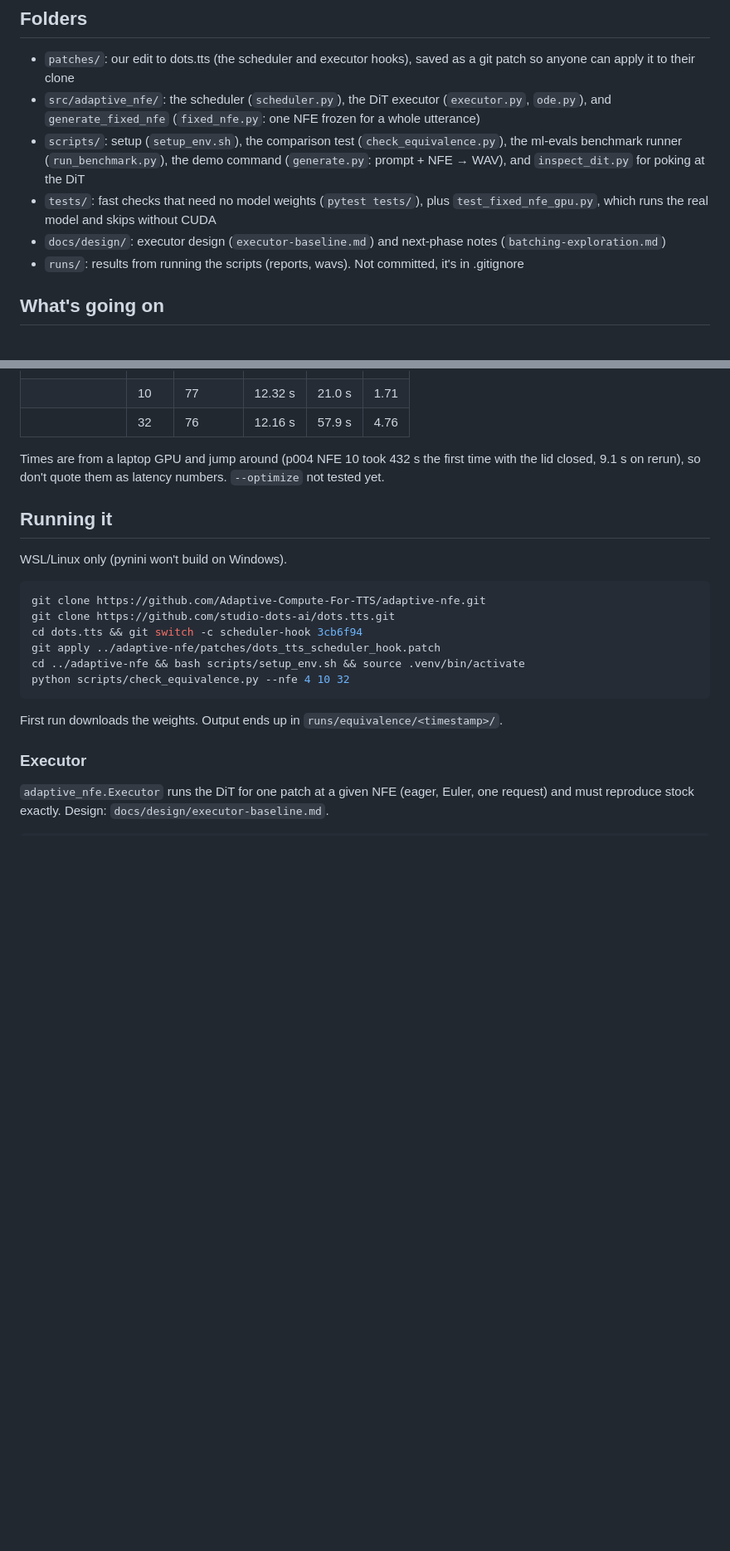
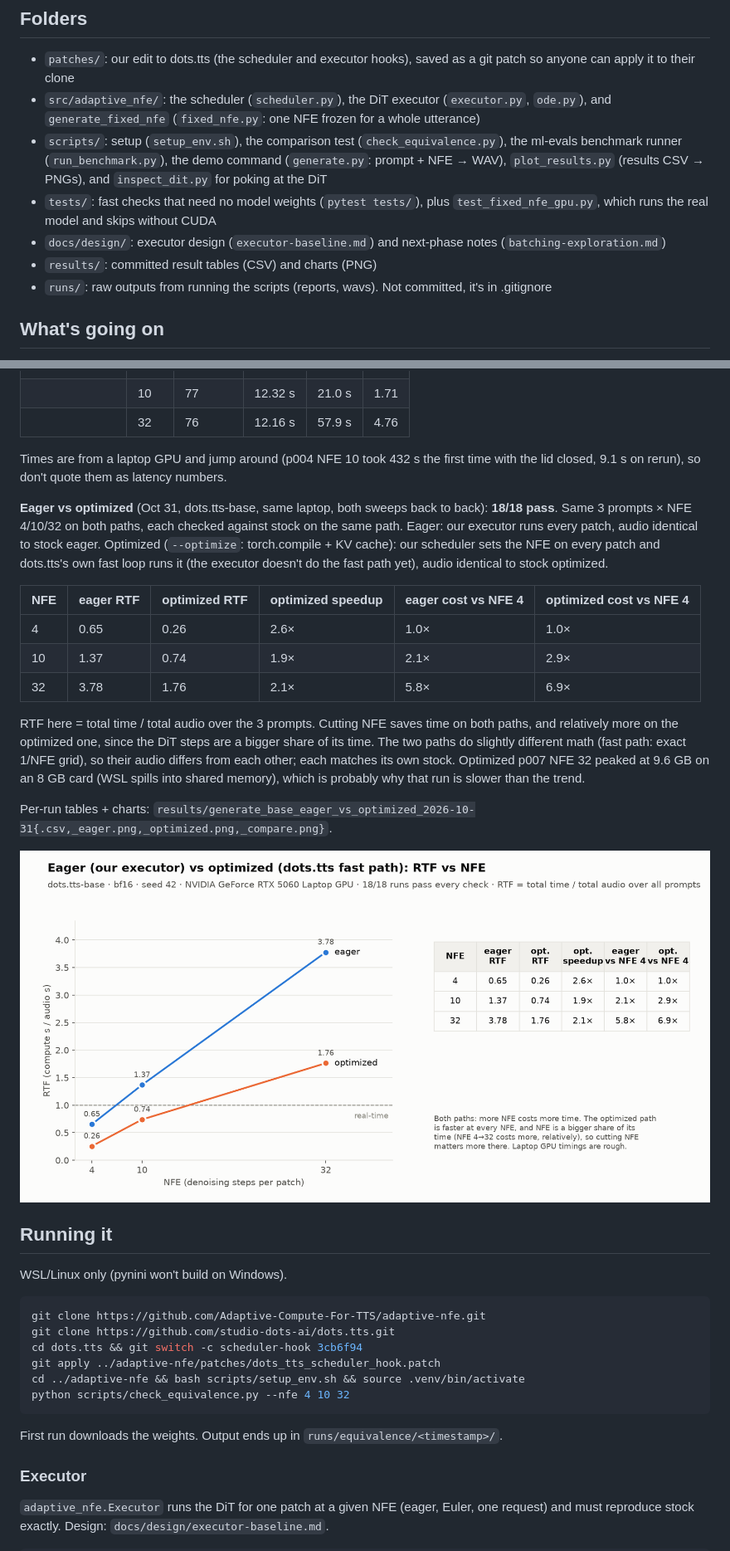
Before and after one commit to Adaptive-Compute-For-TTS/adaptive-nfe, a Markdown page: README.md, 2 parts joined by grey strips. Shown at 83% size. GitHub-like rendering; pictures changed too: results/generate_base_eager_vs_optimized_2026-10-31_compare.png (added); blank space fills up the shorter version.

```diff
--- a/README.md
+++ b/README.md
@@ -6,10 +6,11 @@ Internal repo for the WAT.ai GPU systems team. Setting up the baseline for the N
 
 - `patches/`: our edit to dots.tts (the scheduler and executor hooks), saved as a git patch so anyone can apply it to their clone
 - `src/adaptive_nfe/`: the scheduler (`scheduler.py`), the DiT executor (`executor.py`, `ode.py`), and `generate_fixed_nfe` (`fixed_nfe.py`: one NFE frozen for a whole utterance)
-- `scripts/`: setup (`setup_env.sh`), the comparison test (`check_equivalence.py`), the ml-evals benchmark runner (`run_benchmark.py`), the demo command (`generate.py`: prompt + NFE → WAV), and `inspect_dit.py` for poking at the DiT
+- `scripts/`: setup (`setup_env.sh`), the comparison test (`check_equivalence.py`), the ml-evals benchmark runner (`run_benchmark.py`), the demo command (`generate.py`: prompt + NFE → WAV), `plot_results.py` (results CSV → PNGs), and `inspect_dit.py` for poking at the DiT
 - `tests/`: fast checks that need no model weights (`pytest tests/`), plus `test_fixed_nfe_gpu.py`, which runs the real model and skips without CUDA
 - `docs/design/`: executor design (`executor-baseline.md`) and next-phase notes (`batching-exploration.md`)
-- `runs/`: results from running the scripts (reports, wavs). Not committed, it's in .gitignore
+- `results/`: committed result tables (CSV) and charts (PNG)
+- `runs/`: raw outputs from running the scripts (reports, wavs). Not committed, it's in .gitignore
 
 ## What's going on
 
@@ -55,7 +56,21 @@ First run (Oct 11, RTX 5060 Laptop 8 GB, torch 2.8.0+cu128): **all pass**. Fixed
 | | 10 | 77 | 12.32 s | 21.0 s | 1.71 |
 | | 32 | 76 | 12.16 s | 57.9 s | 4.76 |
 
-Times are from a laptop GPU and jump around (p004 NFE 10 took 432 s the first time with the lid closed, 9.1 s on rerun), so don't quote them as latency numbers. `--optimize` not tested yet.
+Times are from a laptop GPU and jump around (p004 NFE 10 took 432 s the first time with the lid closed, 9.1 s on rerun), so don't quote them as latency numbers.
+
+**Eager vs optimized** (Oct 31, dots.tts-base, same laptop, both sweeps back to back): **18/18 pass**. Same 3 prompts × NFE 4/10/32 on both paths, each checked against stock on the same path. Eager: our executor runs every patch, audio identical to stock eager. Optimized (`--optimize`: torch.compile + KV cache): our scheduler sets the NFE on every patch and dots.tts's own fast loop runs it (the executor doesn't do the fast path yet), audio identical to stock optimized.
+
+| NFE | eager RTF | optimized RTF | optimized speedup | eager cost vs NFE 4 | optimized cost vs NFE 4 |
+|---|---|---|---|---|---|
+| 4 | 0.65 | 0.26 | 2.6× | 1.0× | 1.0× |
+| 10 | 1.37 | 0.74 | 1.9× | 2.1× | 2.9× |
+| 32 | 3.78 | 1.76 | 2.1× | 5.8× | 6.9× |
+
+RTF here = total time / total audio over the 3 prompts. Cutting NFE saves time on both paths, and relatively more on the optimized one, since the DiT steps are a bigger share of its time. The two paths do slightly different math (fast path: exact 1/NFE grid), so their audio differs from each other; each matches its own stock. Optimized p007 NFE 32 peaked at 9.6 GB on an 8 GB card (WSL spills into shared memory), which is probably why that run is slower than the trend.
+
+Per-run tables + charts: `results/generate_base_eager_vs_optimized_2026-10-31{.csv,_eager.png,_optimized.png,_compare.png}`.
+
+![eager vs optimized](results/generate_base_eager_vs_optimized_2026-10-31_compare.png)
 
 ## Running it
 
```
Also changed, not shown: other parts of README.md (+4 -2 lines), results/generate_base_eager_vs_optimized_2026-10-31_eager.png (added), results/generate_base_eager_vs_optimized_2026-10-31_optimized.png (added), 4 other files.
